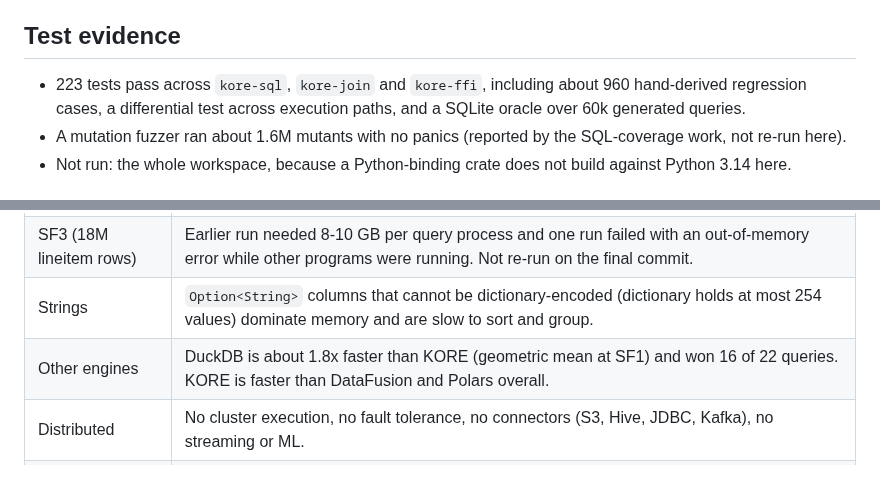
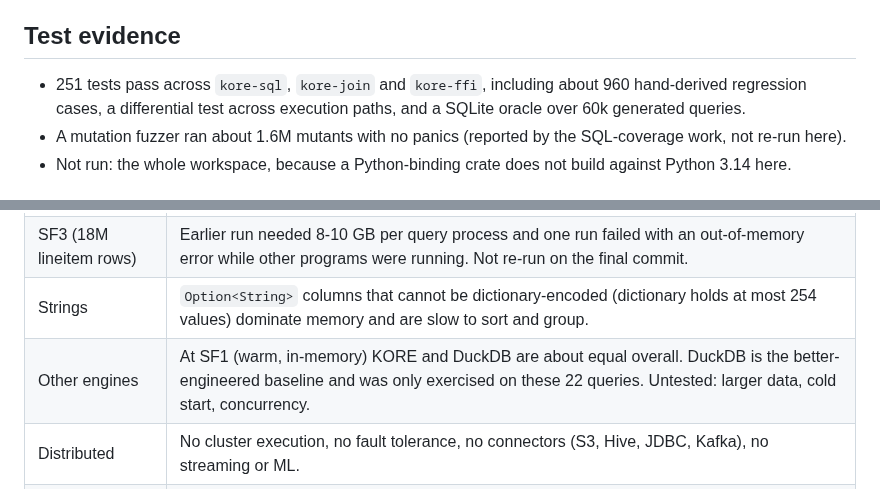
Before and after one commit to arunkatherashala/Kore, a Markdown page: docs/ENGINE_STATUS_2026-10-04.md, 2 parts joined by grey strips. Drawn GitHub-style.

```diff
--- a/docs/ENGINE_STATUS_2026-10-04.md
+++ b/docs/ENGINE_STATUS_2026-10-04.md
@@ -89,7 +94,7 @@ quiet machine (Spark's times are from its earlier cached run on the same machine
 
 ## Test evidence
 
-- 223 tests pass across `kore-sql`, `kore-join` and `kore-ffi`, including about 960 hand-derived regression
+- 251 tests pass across `kore-sql`, `kore-join` and `kore-ffi`, including about 960 hand-derived regression
   cases, a differential test across execution paths, and a SQLite oracle over 60k generated queries.
 - A mutation fuzzer ran about 1.6M mutants with no panics (reported by the SQL-coverage work, not re-run here).
 - Not run: the whole workspace, because a Python-binding crate does not build against Python 3.14 here.
@@ -101,7 +106,7 @@ quiet machine (Spark's times are from its earlier cached run on the same machine
 | Scale | Everything is in memory as row vectors of `Option<T>`. Spilling bounds operator working state only, not input tables or results. A skewed key can still exceed the budget. |
 | SF3 (18M lineitem rows) | Earlier run needed 8-10 GB per query process and one run failed with an out-of-memory error while other programs were running. Not re-run on the final commit. |
 | Strings | `Option<String>` columns that cannot be dictionary-encoded (dictionary holds at most 254 values) dominate memory and are slow to sort and group. |
-| Other engines | DuckDB is about 1.8x faster than KORE (geometric mean at SF1) and won 16 of 22 queries. KORE is faster than DataFusion and Polars overall. |
+| Other engines | At SF1 (warm, in-memory) KORE and DuckDB are about equal overall. DuckDB is the better-engineered baseline and was only exercised on these 22 queries. Untested: larger data, cold start, concurrency. |
 | Distributed | No cluster execution, no fault tolerance, no connectors (S3, Hive, JDBC, Kafka), no streaming or ML. |
 | SQL | No STRUCT, TABLESAMPLE or native DECIMAL (DECIMAL is a double). A DATE compared with a TIMESTAMP is a string comparison. `EXPLAIN`/`DESCRIBE` output differs from Spark. |
 | Data | TPC-H-shaped data from `gen_data.py`, not the official dbgen. This is not an official TPC-H result. |
```
Also changed, not shown: other parts of docs/ENGINE_STATUS_2026-10-04.md (+20 -15 lines), README.md (+4 -4 lines), benchmarks/tpch_honest/README.md (+27 -27 lines).
